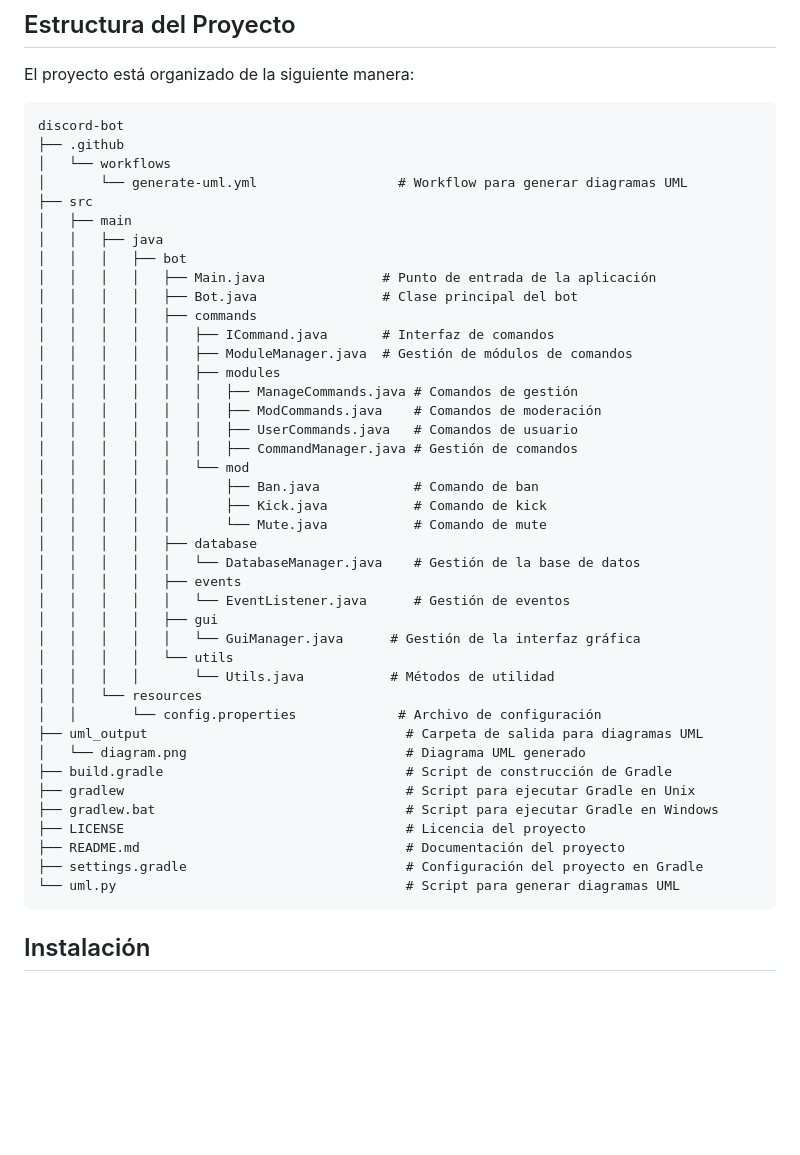
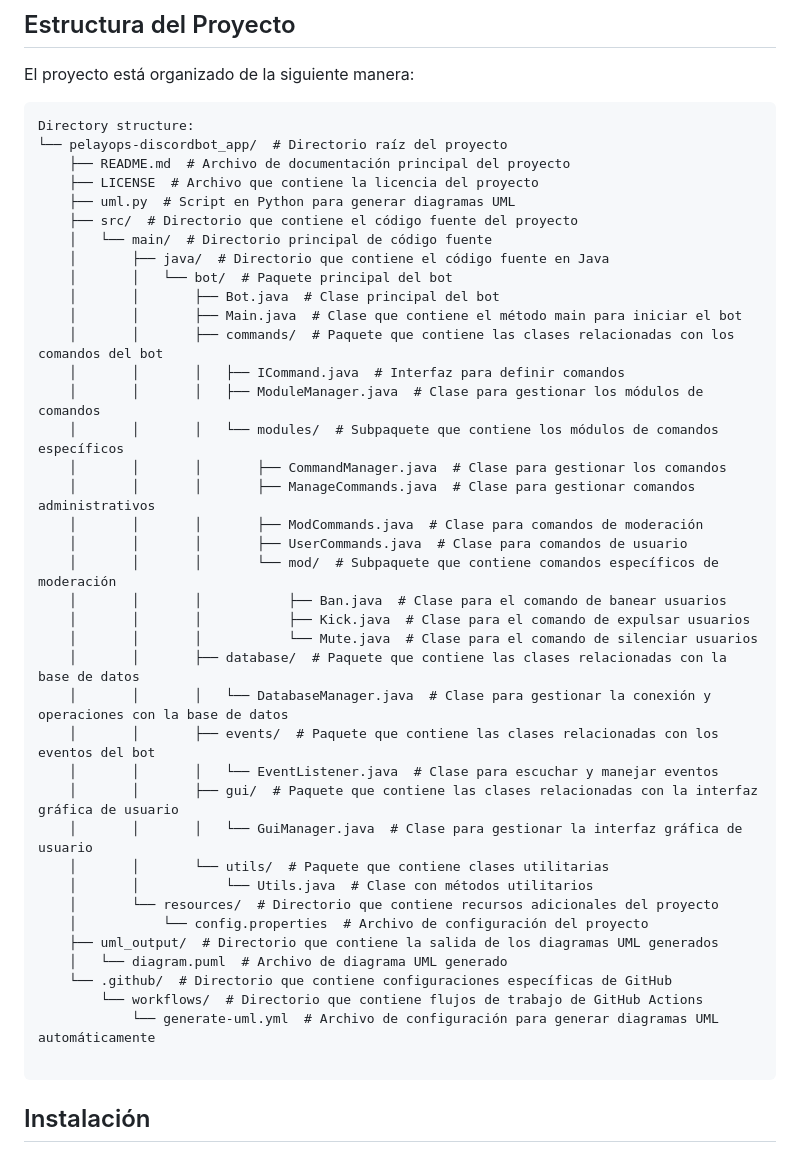
Before and after one commit to PelayoPS/DiscordBot_app, a Markdown page: README.md, the part around the change. Drawn GitHub-style; blank space fills up the shorter version.

````diff
--- a/README.md
+++ b/README.md
@@ -7,47 +7,45 @@ Este proyecto es un bot de Discord desarrollado en Java utilizando la biblioteca
 El proyecto está organizado de la siguiente manera:
 
 ```
-discord-bot
-├── .github
-│   └── workflows
-│       └── generate-uml.yml                  # Workflow para generar diagramas UML
-├── src
-│   ├── main
-│   │   ├── java
-│   │   │   ├── bot
-│   │   │   │   ├── Main.java               # Punto de entrada de la aplicación
-│   │   │   │   ├── Bot.java                # Clase principal del bot
-│   │   │   │   ├── commands
-│   │   │   │   │   ├── ICommand.java       # Interfaz de comandos
-│   │   │   │   │   ├── ModuleManager.java  # Gestión de módulos de comandos
-│   │   │   │   │   ├── modules
-│   │   │   │   │   │   ├── ManageCommands.java # Comandos de gestión
-│   │   │   │   │   │   ├── ModCommands.java    # Comandos de moderación
-│   │   │   │   │   │   ├── UserCommands.java   # Comandos de usuario
-│   │   │   │   │   │   ├── CommandManager.java # Gestión de comandos
-│   │   │   │   │   └── mod
-│   │   │   │   │       ├── Ban.java            # Comando de ban
-│   │   │   │   │       ├── Kick.java           # Comando de kick
-│   │   │   │   │       └── Mute.java           # Comando de mute
-│   │   │   │   ├── database
-│   │   │   │   │   └── DatabaseManager.java    # Gestión de la base de datos
-│   │   │   │   ├── events
-│   │   │   │   │   └── EventListener.java      # Gestión de eventos
-│   │   │   │   ├── gui
-│   │   │   │   │   └── GuiManager.java      # Gestión de la interfaz gráfica
-│   │   │   │   └── utils
-│   │   │   │       └── Utils.java           # Métodos de utilidad
-│   │   └── resources
-│   │       └── config.properties             # Archivo de configuración
-├── uml_output                                 # Carpeta de salida para diagramas UML
-│   └── diagram.png                            # Diagrama UML generado
-├── build.gradle                               # Script de construcción de Gradle
-├── gradlew                                    # Script para ejecutar Gradle en Unix
-├── gradlew.bat                                # Script para ejecutar Gradle en Windows
-├── LICENSE                                    # Licencia del proyecto
-├── README.md                                  # Documentación del proyecto
-├── settings.gradle                            # Configuración del proyecto en Gradle
-└── uml.py                                     # Script para generar diagramas UML
+Directory structure:
+└── pelayops-discordbot_app/  # Directorio raíz del proyecto
+    ├── README.md  # Archivo de documentación principal del proyecto
+    ├── LICENSE  # Archivo que contiene la licencia del proyecto
+    ├── uml.py  # Script en Python para generar diagramas UML
+    ├── src/  # Directorio que contiene el código fuente del proyecto
+    │   └── main/  # Directorio principal de código fuente
+    │       ├── java/  # Directorio que contiene el código fuente en Java
+    │       │   └── bot/  # Paquete principal del bot
+    │       │       ├── Bot.java  # Clase principal del bot
+    │       │       ├── Main.java  # Clase que contiene el método main para iniciar el bot
+    │       │       ├── commands/  # Paquete que contiene las clases relacionadas con los comandos del bot
+    │       │       │   ├── ICommand.java  # Interfaz para definir comandos
+    │       │       │   ├── ModuleManager.java  # Clase para gestionar los módulos de comandos
+    │       │       │   └── modules/  # Subpaquete que contiene los módulos de comandos específicos
+    │       │       │       ├── CommandManager.java  # Clase para gestionar los comandos
+    │       │       │       ├── ManageCommands.java  # Clase para gestionar comandos administrativos
+    │       │       │       ├── ModCommands.java  # Clase para comandos de moderación
+    │       │       │       ├── UserCommands.java  # Clase para comandos de usuario
+    │       │       │       └── mod/  # Subpaquete que contiene comandos específicos de moderación
+    │       │       │           ├── Ban.java  # Clase para el comando de banear usuarios
+    │       │       │           ├── Kick.java  # Clase para el comando de expulsar usuarios
+    │       │       │           └── Mute.java  # Clase para el comando de silenciar usuarios
+    │       │       ├── database/  # Paquete que contiene las clases relacionadas con la base de datos
+    │       │       │   └── DatabaseManager.java  # Clase para gestionar la conexión y operaciones con la base de datos
+    │       │       ├── events/  # Paquete que contiene las clases relacionadas con los eventos del bot
+    │       │       │   └── EventListener.java  # Clase para escuchar y manejar eventos
+    │       │       ├── gui/  # Paquete que contiene las clases relacionadas con la interfaz gráfica de usuario
+    │       │       │   └── GuiManager.java  # Clase para gestionar la interfaz gráfica de usuario
+    │       │       └── utils/  # Paquete que contiene clases utilitarias
+    │       │           └── Utils.java  # Clase con métodos utilitarios
+    │       └── resources/  # Directorio que contiene recursos adicionales del proyecto
+    │           └── config.properties  # Archivo de configuración del proyecto
+    ├── uml_output/  # Directorio que contiene la salida de los diagramas UML generados
+    │   └── diagram.puml  # Archivo de diagrama UML generado
+    └── .github/  # Directorio que contiene configuraciones específicas de GitHub
+        └── workflows/  # Directorio que contiene flujos de trabajo de GitHub Actions
+            └── generate-uml.yml  # Archivo de configuración para generar diagramas UML automáticamente
+
 ```
 
 ## Instalación
````
